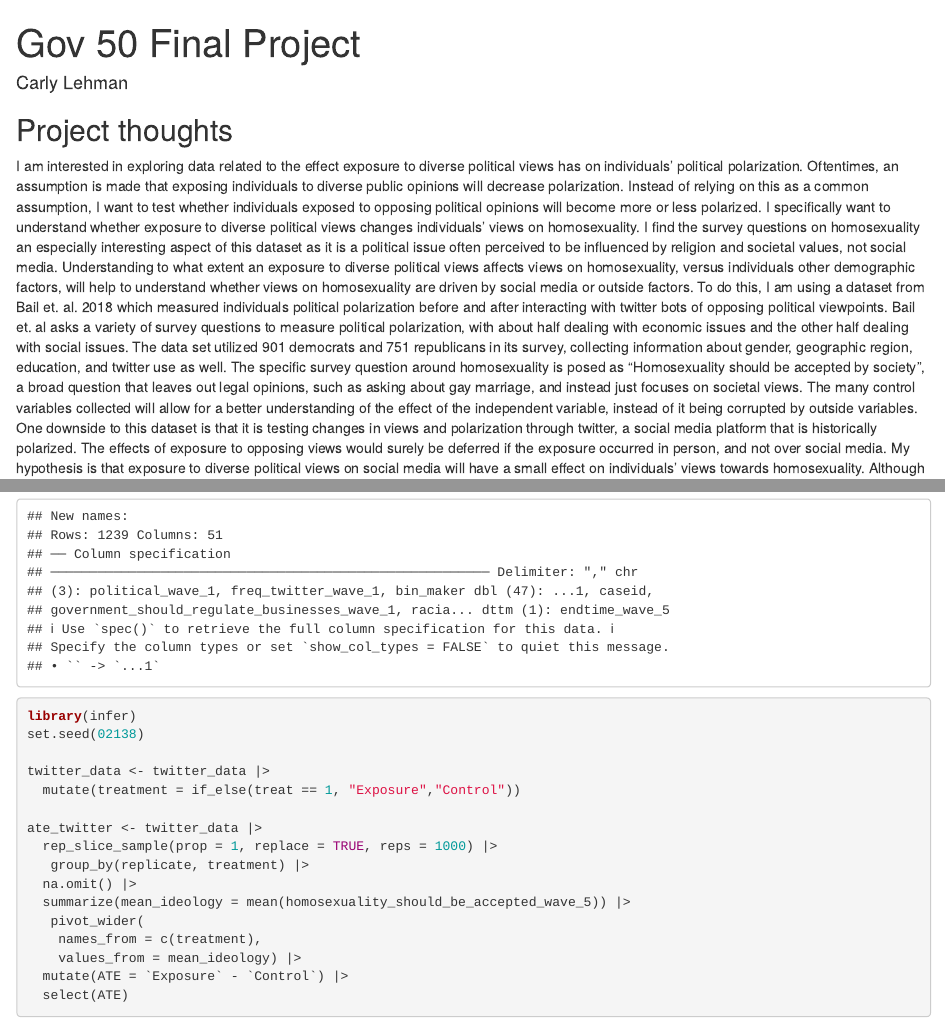
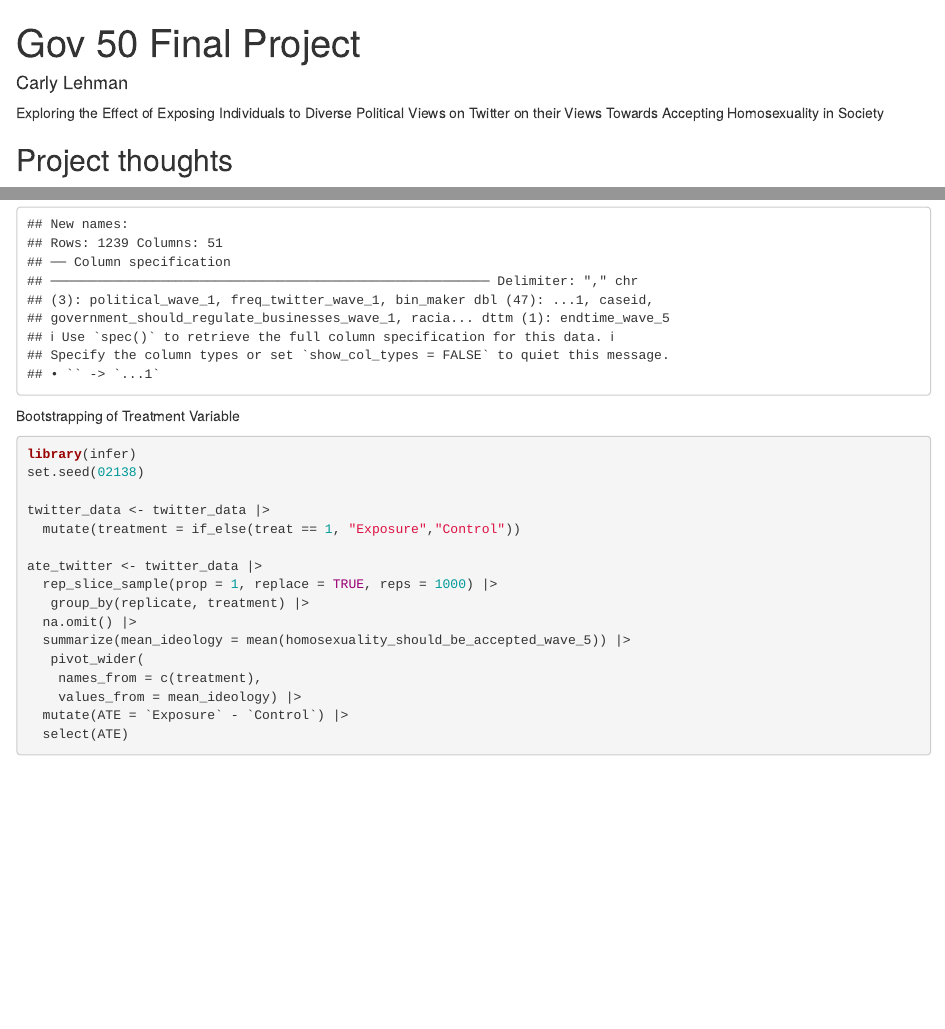
Before and after one commit to carlylehman/gov50-final-project, an R Markdown document (index.Rmd): the page in a window 1100 px wide, from its top, and a second part further down, joined at a grey line. Rendered offline with R 4.5, knitr and Pandoc, with nearby package versions; drawn as R Markdown's standard HTML page in place of the format the file asks for; some code elsewhere in the file could not run offline.

Commit message:
HELLO WORLD

````diff
--- a/index.Rmd
+++ b/index.Rmd
@@ -7,10 +7,10 @@ output:
     self_contained: false
 ---
 
-
+Exploring the Effect of Exposing Individuals to Diverse Political Views on Twitter on their Views Towards Accepting Homosexuality in Society
 
 ## Project thoughts
-  I am interested in exploring data related to the effect exposure to diverse political views has on individuals' political polarization. Oftentimes, an assumption is made that exposing individuals to diverse public opinions will decrease polarization. Instead of relying on this as a common assumption, I want to test whether individuals exposed to opposing political opinions will become more or less polarized. I specifically want to understand whether exposure to diverse political views changes individuals' views on homosexuality. I find the survey questions on homosexuality an especially interesting aspect of this dataset as it is a political issue often perceived to be influenced by religion and societal values, not social media. Understanding to what extent an exposure to diverse political views affects views on homosexuality, versus individuals other demographic factors, will help to understand whether views on homosexuality are driven by social media or outside factors. To do this, I am using a dataset from Bail et. al. 2018 which measured individuals political polarization before and after interacting with twitter bots of opposing political viewpoints. Bail et. al asks a variety of survey questions to measure political polarization, with about half dealing with economic issues and the other half dealing with social issues. The data set utilized 901 democrats and 751 republicans in its survey, collecting information about gender, geographic region, education, and twitter use as well. The specific survey question around homosexuality is posed as “Homosexuality should be accepted by society”, a broad question that leaves out legal opinions, such as asking about gay marriage, and instead just focuses on societal views. The many control variables collected will allow for a better understanding of the effect of the independent variable, instead of it being corrupted by outside variables. One downside to this dataset is that it is testing changes in views and polarization through twitter, a social media platform that is historically polarized. The effects of exposure to opposing views would surely be deferred if the exposure occurred in person, and not over social media.
+  I am interested in exploring data related to the effect exposure to diverse political views has on individuals' political polarization. Often times, an assumption is made that exposing individuals to diverse public opinions will decrease polarization. Instead of relying on this as a common assumption, I want to test whether individuals exposed to opposing political opinions will become more or less polarized. I specifically want to understand whether exposure to diverse political views changes individuals' views on homosexuality. I find the survey questions on homosexuality an especially interesting aspect of this data set as it is a political issue often perceived to be influenced by religion and societal values, not social media. Understanding to what extent an exposure to diverse political views affects views on homosexuality, versus individuals other demographic factors, will help to understand whether views on homosexuality are driven by social media or outside factors. To do this, I am using a dataset from Bail et. al. 2018 which measured individuals political polarization before and after interacting with twitter bots of opposing political viewpoints. Bail et. al asks a variety of survey questions to measure political polarization, with about half dealing with economic issues and the other half dealing with social issues. The data set utilized 901 democrats and 751 republicans in its survey, collecting information about gender, geographic region, education, and twitter use as well. The specific survey question around homosexuality is posed as “Homosexuality should be accepted by society”, a broad question that leaves out legal opinions, such as asking about gay marriage, and instead just focuses on societal views. The many control variables collected will allow for a better understanding of the effect of the independent variable, instead of it being corrupted by outside variables. One downside to this dataset is that it is testing changes in views and polarization through twitter, a social media platform that is historically polarized. The effects of exposure to opposing views would surely be deferred if the exposure occurred in person, and not over social media.
   My hypothesis is that exposure to diverse political views on social media will have a small effect on individuals' views towards homosexuality. Although I think there will be an effect, making individuals more accepting or more skeptical, I think the effect will be smaller than the effect of the treatment on economic or other, less religious based, social issues. I think that when faced with twitter bots espousing differing views to their own, users will revert to the inherent belief system that makes them unaccepting of LGBTQ individuals, and not feel especially moved to change their views by a stranger on the internet. Additionally, I think that outside demographic effects will have an effect on individuals towards homosexuality, as studies have shown that younger generations and women have more progressive views towards the LGTBQ+ population. This hypothesis is important for the future to understand the best way to address individuals and communities hostile to LGBTQ populations, whether it be through exposure to contrasting views or through addressing their root belief systems. It will also help to clarify the role social media plays in negative views towards homosexuality, or whether it is more of a forum for people to express their views instead of informing them.
 
 
@@ -21,7 +21,7 @@ library(infer)
 
 twitter_data <- read_csv("gov-50-final-project-twitter-data.csv")
 ```
-
+Bootstrapping of Treatment Variable
 ```{r}
 library(infer)
 set.seed(02138)
````
Also changed, not shown: index.html, index.Rmd (1 more changed lines).
